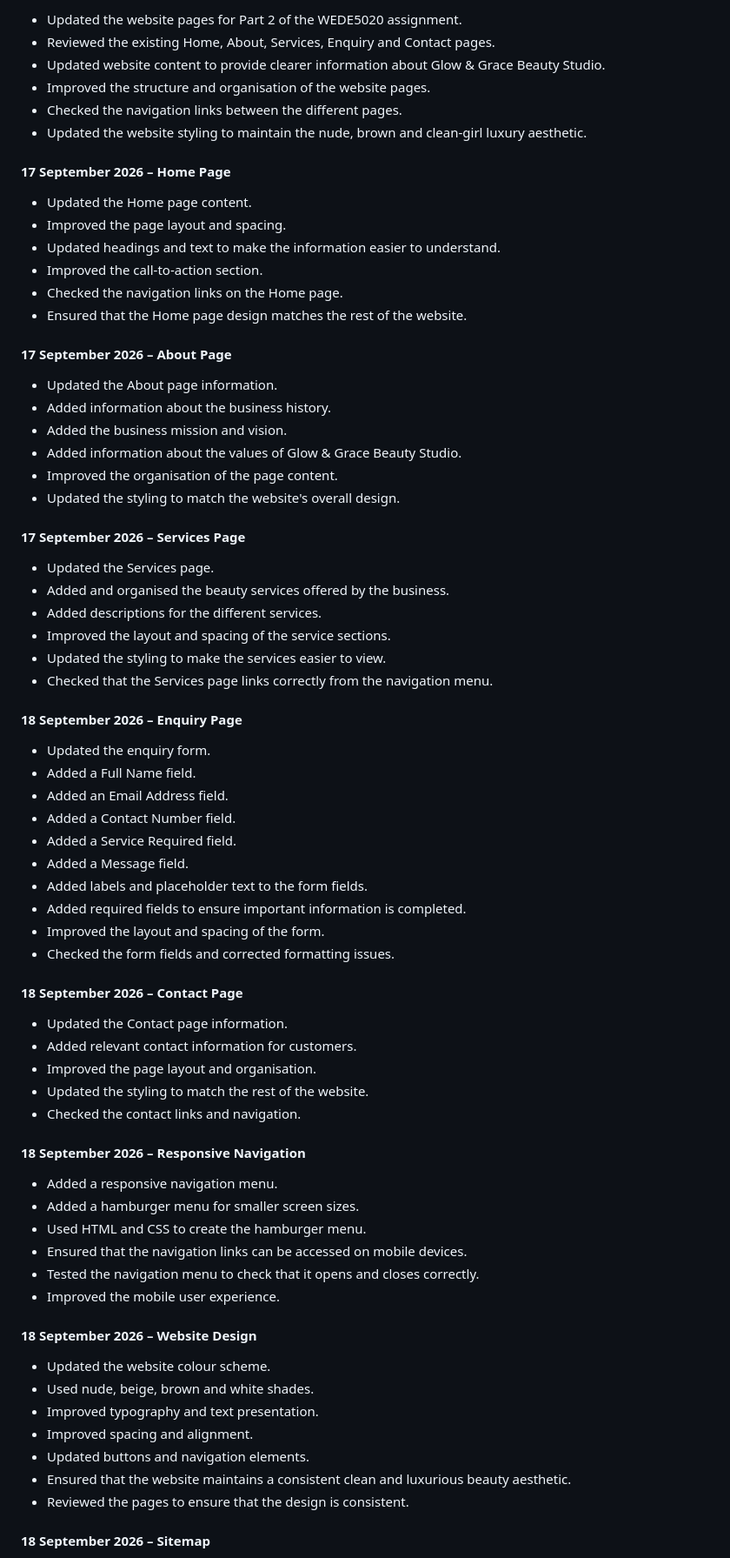
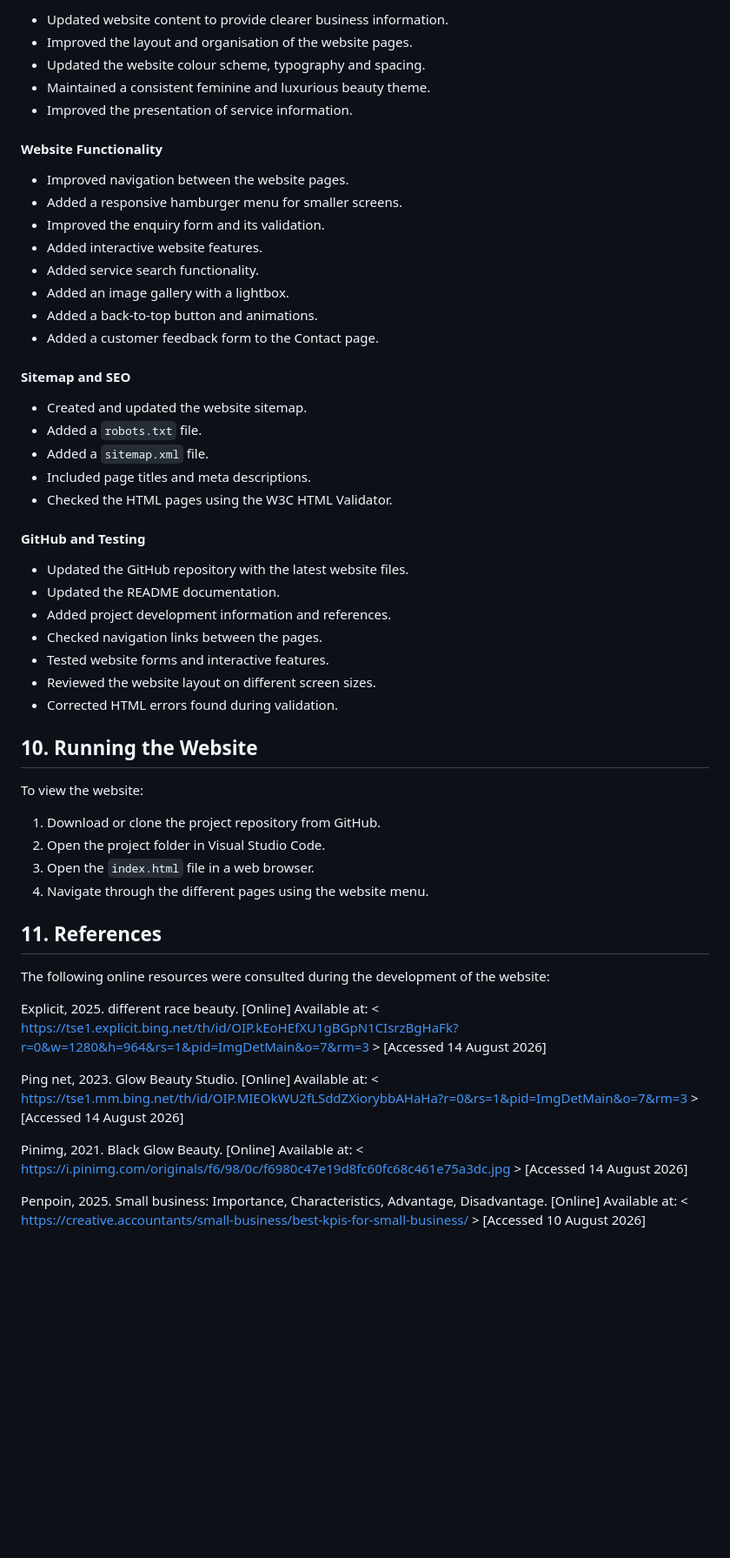
Before and after one commit to Amarachi-ai/Glow-Beauty-Studio, a Markdown page: README.md, the part around one of its changes. Shown at 87% size. GitHub-like rendering; blank space fills up the shorter version.

```diff
--- a/README.md
+++ b/README.md
@@ -196,77 +155,57 @@ Glow & Grace Beauty Studio
 
-* Updated the website pages for Part 2 of the WEDE5020 assignment.
-* Reviewed the existing Home, About, Services, Enquiry and Contact pages.
-* Updated website content to provide clearer information about Glow & Grace Beauty Studio.
-* Improved the structure and organisation of the website pages.
-* Checked the navigation links between the different pages.
-* Updated the website styling to maintain the nude, brown and clean-girl luxury aesthetic.
+- Updated website content to provide clearer business information.
+- Improved the layout and organisation of the website pages.
+- Updated the website colour scheme, typography and spacing.
+- Maintained a consistent feminine and luxurious beauty theme.
+- Improved the presentation of service information.
 
-#### 17 September 2026 – Home Page
+#### Website Functionality
 
-* Updated the Home page content.
-* Improved the page layout and spacing.
-* Updated headings and text to make the information easier to understand.
-* Improved the call-to-action section.
-* Checked the navigation links on the Home page.
-* Ensured that the Home page design matches the rest of the website.
+- Improved navigation between the website pages.
+- Added a responsive hamburger menu for smaller screens.
+- Improved the enquiry form and its validation.
+- Added interactive website features.
+- Added service search functionality.
+- Added an image gallery with a lightbox.
+- Added a back-to-top button and animations.
+- Added a customer feedback form to the Contact page.
 
-#### 17 September 2026 – About Page
+#### Sitemap and SEO
 
-* Updated the About page information.
-* Added information about the business history.
-* Added the business mission and vision.
-* Added information about the values of Glow & Grace Beauty Studio.
-* Improved the organisation of the page content.
-* Updated the styling to match the website's overall design.
+- Created and updated the website sitemap.
+- Added a `robots.txt` file.
+- Added a `sitemap.xml` file.
+- Included page titles and meta descriptions.
+- Checked the HTML pages using the W3C HTML Validator.
 
-#### 17 September 2026 – Services Page
+#### GitHub and Testing
 
-* Updated the Services page.
-* Added and organised the beauty services offered by the business.
-* Added descriptions for the different services.
-* Improved the layout and spacing of the service sections.
-* Updated the styling to make the services easier to view.
-* Checked that the Services page links correctly from the navigation menu.
+- Updated the GitHub repository with the latest website files.
+- Updated the README documentation.
+- Added project development information and references.
+- Checked navigation links between the pages.
+- Tested website forms and interactive features.
+- Reviewed the website layout on different screen sizes.
+- Corrected HTML errors found during validation.
 
-#### 18 September 2026 – Enquiry Page
+## 10. Running the Website
 
-* Updated the enquiry form.
-* Added a Full Name field.
-* Added an Email Address field.
-* Added a Contact Number field.
-* Added a Service Required field.
-* Added a Message field.
-* Added labels and placeholder text to the form fields.
-* Added required fields to ensure important information is completed.
-* Improved the layout and spacing of the form.
-* Checked the form fields and corrected formatting issues.
+To view the website:
 
-#### 18 September 2026 – Contact Page
+1. Download or clone the project repository from GitHub.
+2. Open the project folder in Visual Studio Code.
+3. Open the `index.html` file in a web browser.
+4. Navigate through the different pages using the website menu.
 
-* Updated the Contact page information.
-* Added relevant contact information for customers.
-* Improved the page layout and organisation.
-* Updated the styling to match the rest of the website.
-* Checked the contact links and navigation.
+## 11. References
 
-#### 18 September 2026 – Responsive Navigation
+The following online resources were consulted during the development of the website:
 
-* Added a responsive navigation menu.
-* Added a hamburger menu for smaller screen sizes.
-* Used HTML and CSS to create the hamburger menu.
-* Ensured that the navigation links can be accessed on mobile devices.
-* Tested the navigation menu to check that it opens and closes correctly.
-* Improved the mobile user experience.
+Explicit, 2025. different race beauty. [Online] Available at: < [https://tse1.explicit.bing.net/th/id/OIP.kEoHEfXU1gBGpN1CIsrzBgHaFk?r=0&w=1280&h=964&rs=1&pid=ImgDetMain&o=7&rm=3](https://tse1.explicit.bing.net/th/id/OIP.kEoHEfXU1gBGpN1CIsrzBgHaFk?r=0\&w=1280\&h=964\&rs=1\&pid=ImgDetMain\&o=7\&rm=3) > [Accessed 14 August 2026]
 
-#### 18 September 2026 – Website Design
+Ping net, 2023. Glow Beauty Studio. [Online] Available at: < [https://tse1.mm.bing.net/th/id/OIP.MIEOkWU2fLSddZXiorybbAHaHa?r=0&rs=1&pid=ImgDetMain&o=7&rm=3](https://tse1.mm.bing.net/th/id/OIP.MIEOkWU2fLSddZXiorybbAHaHa?r=0\&rs=1\&pid=ImgDetMain\&o=7\&rm=3) > [Accessed 14 August 2026]
 
-* Updated the website colour scheme.
-* Used nude, beige, brown and white shades.
-* Improved typography and text presentation.
-* Improved spacing and alignment.
-* Updated buttons and navigation elements.
-* Ensured that the website maintains a consistent clean and luxurious beauty aesthetic.
-* Reviewed the pages to ensure that the design is consistent.
+Pinimg, 2021. Black Glow Beauty. [Online] Available at: < [https://i.pinimg.com/originals/f6/98/0c/f6980c47e19d8fc60fc68c461e75a3dc.jpg](https://i.pinimg.com/originals/f6/98/0c/f6980c47e19d8fc60fc68c461e75a3dc.jpg) > [Accessed 14 August 2026]
 
-#### 18 September 2026 – Sitemap
+Penpoin, 2025. Small business: Importance, Characteristics, Advantage, Disadvantage. [Online] Available at: < [https://creative.accountants/small-business/best-kpis-for-small-business/](https://creative.accountants/small-business/best-kpis-for-small-business/) > [Accessed 10 August 2026]
 
```
Also changed, not shown: other parts of README.md (+124 -213 lines).
